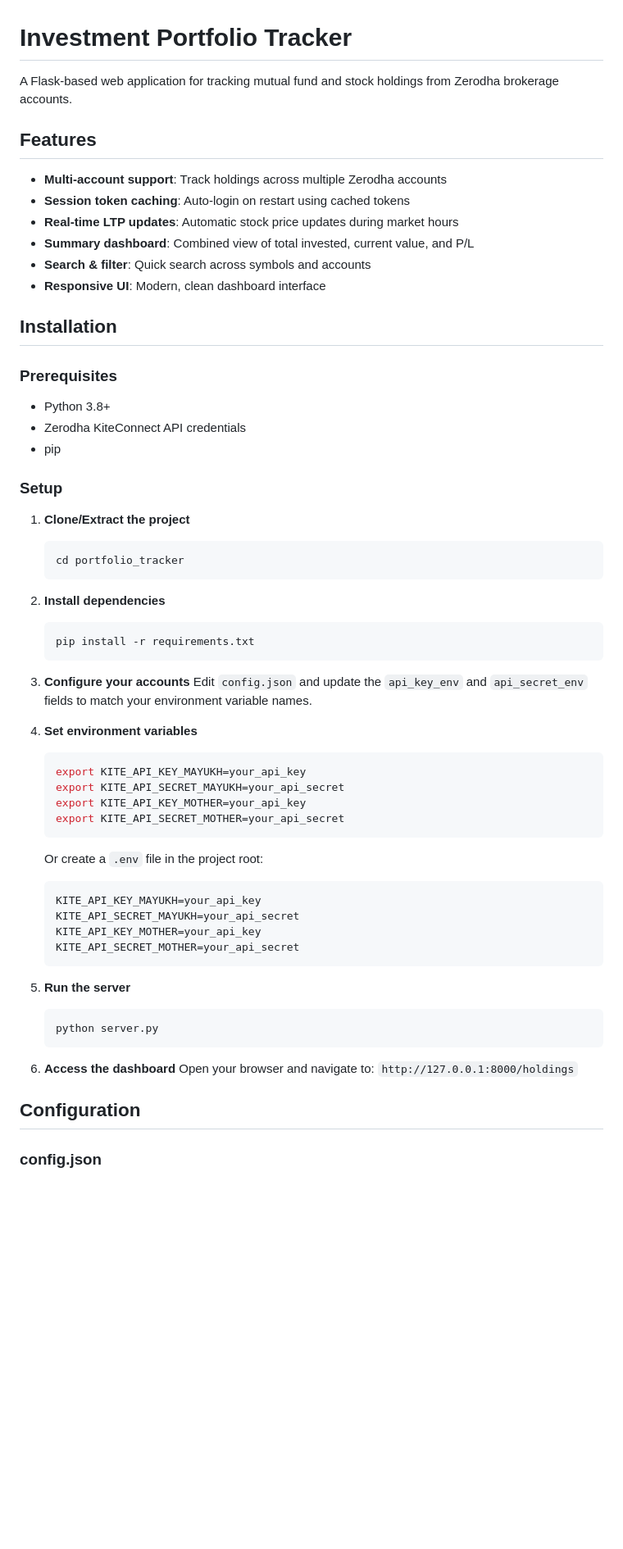
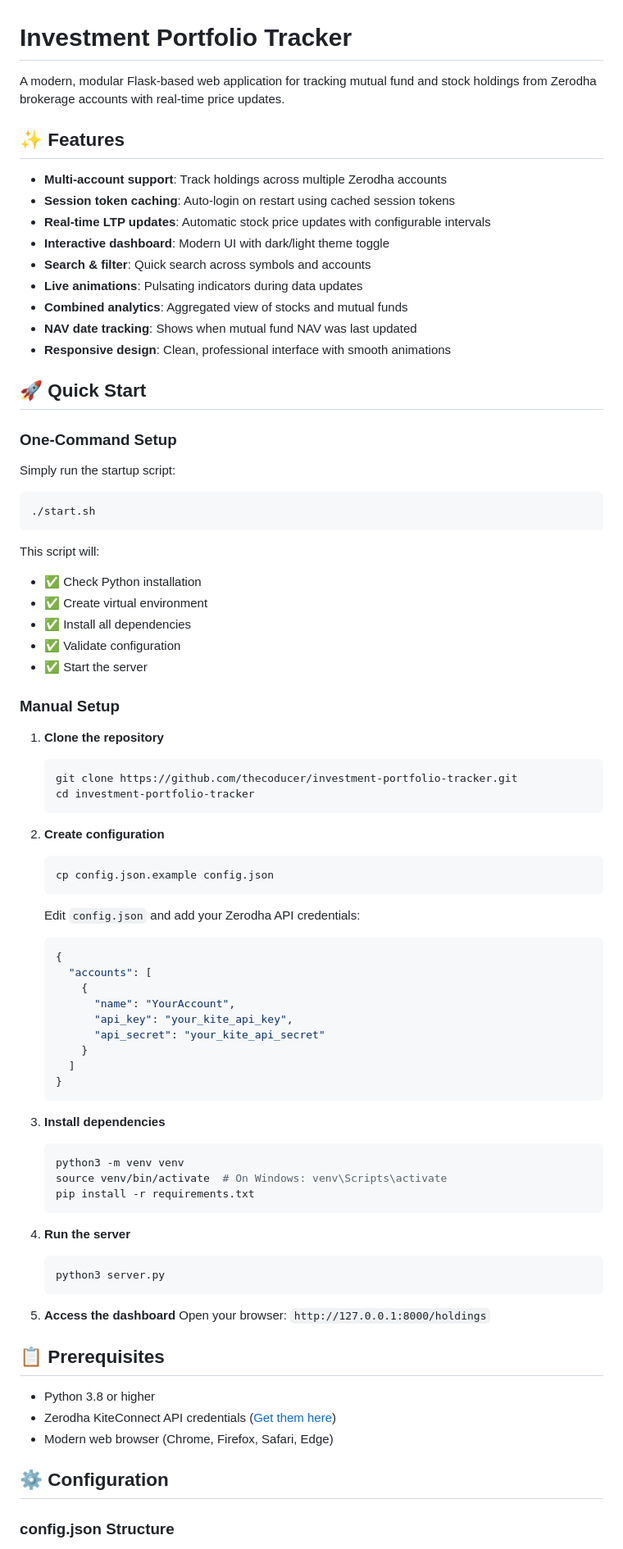
Before and after one commit to thecoducer/investment-portfolio-tracker, a Markdown page: README.md, the part around one of its changes. Shown at 82% size. GitHub-like rendering; blank space fills up the shorter version.

````diff
--- a/README.md
+++ b/README.md
@@ -1,63 +1,84 @@
 # Investment Portfolio Tracker
 
-A Flask-based web application for tracking mutual fund and stock holdings from Zerodha brokerage accounts.
+A modern, modular Flask-based web application for tracking mutual fund and stock holdings from Zerodha brokerage accounts with real-time price updates.
 
-## Features
+## ✨ Features
 
 - **Multi-account support**: Track holdings across multiple Zerodha accounts
-- **Session token caching**: Auto-login on restart using cached tokens
-- **Real-time LTP updates**: Automatic stock price updates during market hours
-- **Summary dashboard**: Combined view of total invested, current value, and P/L
+- **Session token caching**: Auto-login on restart using cached session tokens
+- **Real-time LTP updates**: Automatic stock price updates with configurable intervals
+- **Interactive dashboard**: Modern UI with dark/light theme toggle
 - **Search & filter**: Quick search across symbols and accounts
-- **Responsive UI**: Modern, clean dashboard interface
+- **Live animations**: Pulsating indicators during data updates
+- **Combined analytics**: Aggregated view of stocks and mutual funds
+- **NAV date tracking**: Shows when mutual fund NAV was last updated
+- **Responsive design**: Clean, professional interface with smooth animations
 
-## Installation
+## 🚀 Quick Start
 
-### Prerequisites
-- Python 3.8+
-- Zerodha KiteConnect API credentials
-- pip
+### One-Command Setup
 
-### Setup
+Simply run the startup script:
 
-1. **Clone/Extract the project**
+```bash
+./start.sh
+```
+
+This script will:
+- ✅ Check Python installation
+- ✅ Create virtual environment
+- ✅ Install all dependencies
+- ✅ Validate configuration
+- ✅ Start the server
+
+### Manual Setup
+
+1. **Clone the repository**
    ```bash
-   cd portfolio_tracker
+   git clone https://github.com/thecoducer/investment-portfolio-tracker.git
+   cd investment-portfolio-tracker
    ```
 
-2. **Install dependencies**
+2. **Create configuration**
    ```bash
+   cp config.json.example config.json
+   ```
+
+   Edit `config.json` and add your Zerodha API credentials:
+   ```json
+   {
+     "accounts": [
+       {
+         "name": "YourAccount",
+         "api_key": "your_kite_api_key",
+         "api_secret": "your_kite_api_secret"
+       }
+     ]
+   }
+   ```
+
+3. **Install dependencies**
+   ```bash
+   python3 -m venv venv
+   source venv/bin/activate  # On Windows: venv\Scripts\activate
    pip install -r requirements.txt
    ```
 
-3. **Configure your accounts**
-   Edit `config.json` and update the `api_key_env` and `api_secret_env` fields to match your environment variable names.
-
-4. **Set environment variables**
+4. **Run the server**
    ```bash
-   export KITE_API_KEY_MAYUKH=your_api_key
-   export KITE_API_SECRET_MAYUKH=your_api_secret
-   export KITE_API_KEY_MOTHER=your_api_key
-   export KITE_API_SECRET_MOTHER=your_api_secret
+   python3 server.py
    ```
 
-   Or create a `.env` file in the project root:
-   ```
-   KITE_API_KEY_MAYUKH=your_api_key
-   KITE_API_SECRET_MAYUKH=your_api_secret
-   KITE_API_KEY_MOTHER=your_api_key
-   KITE_API_SECRET_MOTHER=your_api_secret
-   ```
+5. **Access the dashboard**
+   Open your browser: `http://127.0.0.1:8000/holdings`
 
-5. **Run the server**
-   ```bash
-   python server.py
-   ```
+## 📋 Prerequisites
 
-6. **Access the dashboard**
-   Open your browser and navigate to: `http://127.0.0.1:8000/holdings`
+- Python 3.8 or higher
+- Zerodha KiteConnect API credentials ([Get them here](https://kite.trade/))
+- Modern web browser (Chrome, Firefox, Safari, Edge)
 
-## Configuration
+## ⚙️ Configuration
 
-### config.json
+### config.json Structure
 
````
Also changed, not shown: other parts of README.md (+158 -55 lines).
